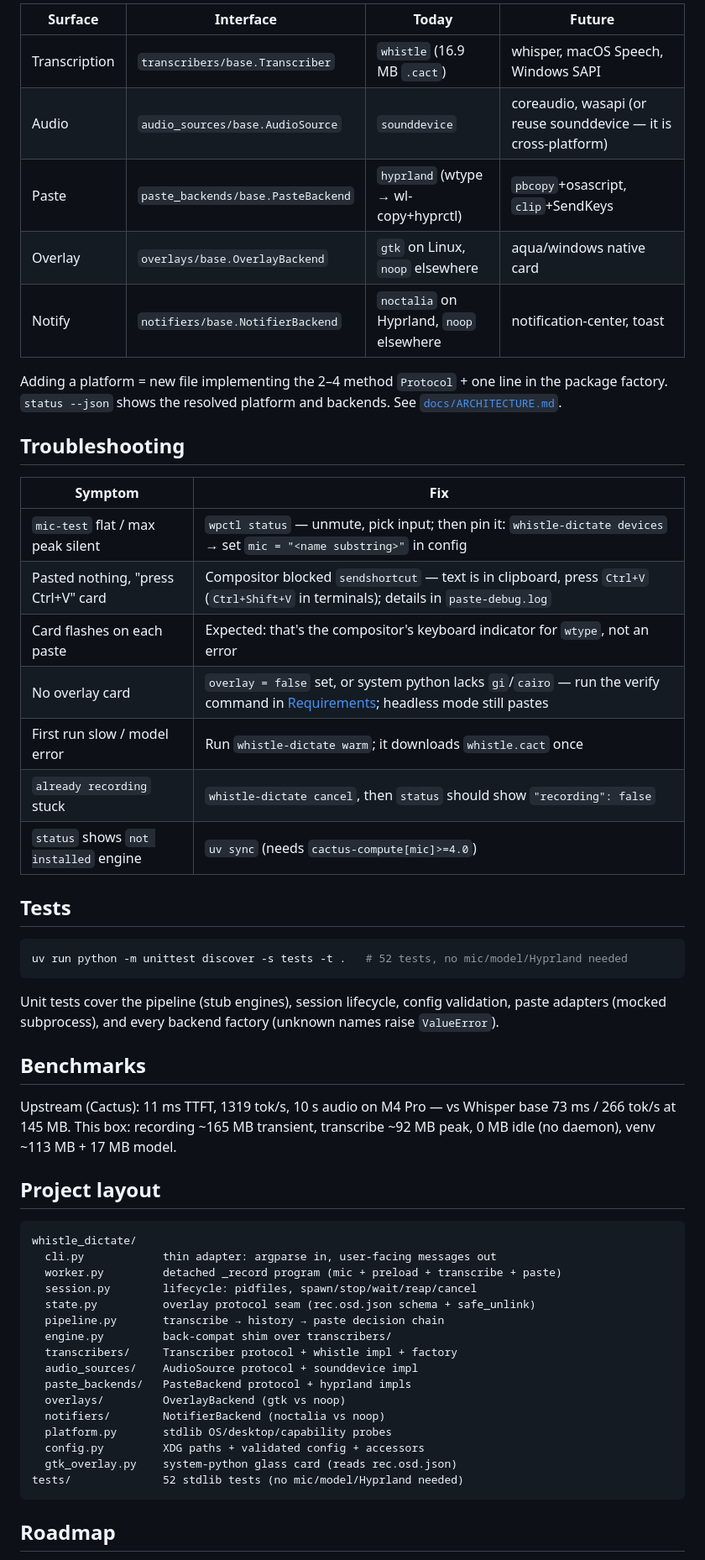
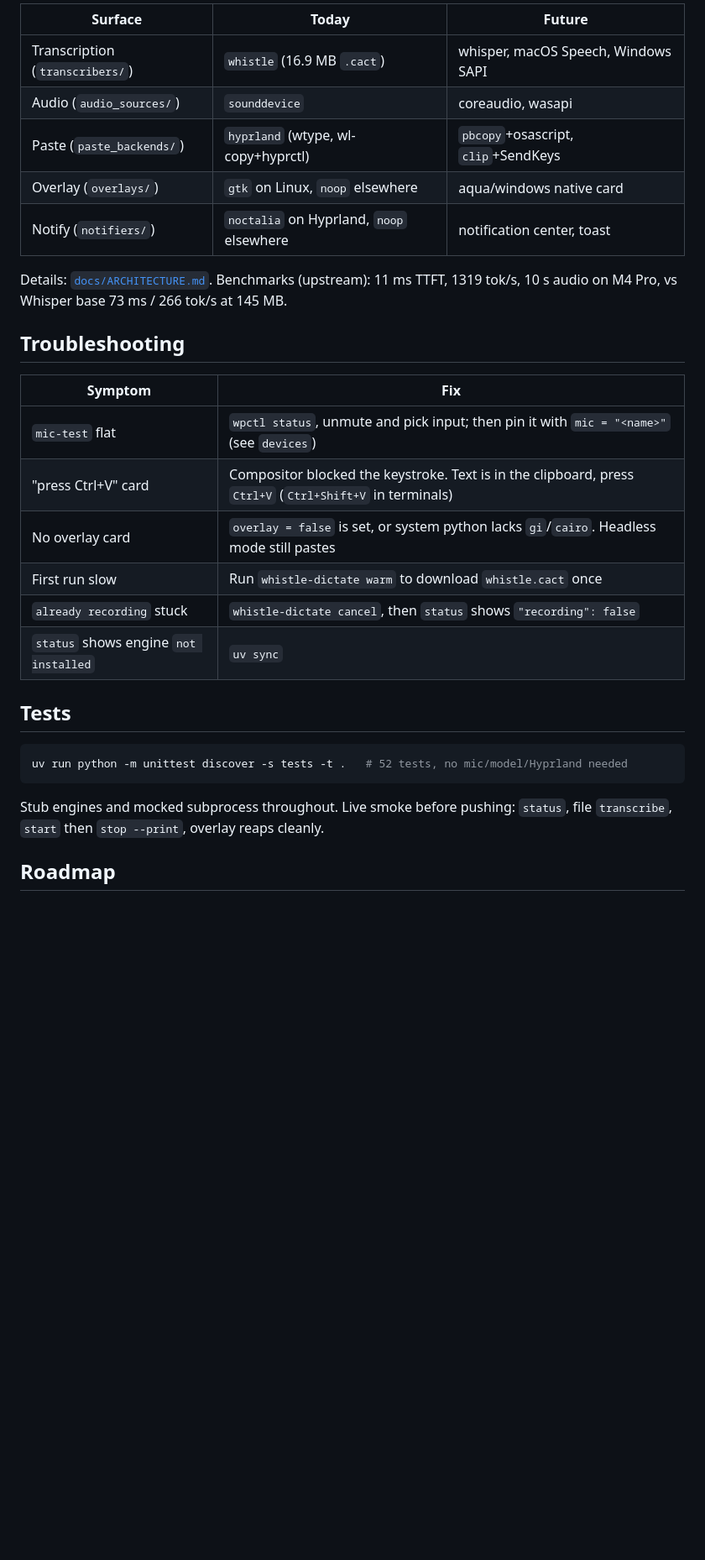
Before and after one commit to Arjunsharmahehe/whistle-dictate, a Markdown page: README.md, the part around one of its changes. Shown at 84% size. Drawn GitHub-style; blank space fills up the shorter version.

````diff
--- a/README.md
+++ b/README.md
@@ -167,25 +126,24 @@ Same flow everywhere, different backends per OS. Hyprland/Linux is the only full
 
-| Surface | Interface | Today | Future |
-|---|---|---|---|
-| Transcription | `transcribers/base.Transcriber` | `whistle` (16.9 MB `.cact`) | whisper, macOS Speech, Windows SAPI |
-| Audio | `audio_sources/base.AudioSource` | `sounddevice` | coreaudio, wasapi (or reuse sounddevice — it is cross-platform) |
-| Paste | `paste_backends/base.PasteBackend` | `hyprland` (wtype → wl-copy+hyprctl) | `pbcopy`+osascript, `clip`+SendKeys |
-| Overlay | `overlays/base.OverlayBackend` | `gtk` on Linux, `noop` elsewhere | aqua/windows native card |
-| Notify | `notifiers/base.NotifierBackend` | `noctalia` on Hyprland, `noop` elsewhere | notification-center, toast |
+| Surface | Today | Future |
+|---|---|---|
+| Transcription (`transcribers/`) | `whistle` (16.9 MB `.cact`) | whisper, macOS Speech, Windows SAPI |
+| Audio (`audio_sources/`) | `sounddevice` | coreaudio, wasapi |
+| Paste (`paste_backends/`) | `hyprland` (wtype, wl-copy+hyprctl) | `pbcopy`+osascript, `clip`+SendKeys |
+| Overlay (`overlays/`) | `gtk` on Linux, `noop` elsewhere | aqua/windows native card |
+| Notify (`notifiers/`) | `noctalia` on Hyprland, `noop` elsewhere | notification center, toast |
 
-Adding a platform = new file implementing the 2–4 method `Protocol` + one line in the package factory. `status --json` shows the resolved platform and backends. See [`docs/ARCHITECTURE.md`](docs/ARCHITECTURE.md).
+Details: [`docs/ARCHITECTURE.md`](docs/ARCHITECTURE.md). Benchmarks (upstream): 11 ms TTFT, 1319 tok/s, 10 s audio on M4 Pro, vs Whisper base 73 ms / 266 tok/s at 145 MB.
 
 ## Troubleshooting
 
 | Symptom | Fix |
 |---|---|
-| `mic-test` flat / max peak silent | `wpctl status` — unmute, pick input; then pin it: `whistle-dictate devices` → set `mic = "<name substring>"` in config |
-| Pasted nothing, "press Ctrl+V" card | Compositor blocked `sendshortcut` — text is in clipboard, press `Ctrl+V` (`Ctrl+Shift+V` in terminals); details in `paste-debug.log` |
-| Card flashes on each paste | Expected: that's the compositor's keyboard indicator for `wtype`, not an error |
-| No overlay card | `overlay = false` set, or system python lacks `gi`/`cairo` — run the verify command in [Requirements](#requirements); headless mode still pastes |
-| First run slow / model error | Run `whistle-dictate warm`; it downloads `whistle.cact` once |
-| `already recording` stuck | `whistle-dictate cancel`, then `status` should show `"recording": false` |
-| `status` shows `not installed` engine | `uv sync` (needs `cactus-compute[mic]>=4.0`) |
+| `mic-test` flat | `wpctl status`, unmute and pick input; then pin it with `mic = "<name>"` (see `devices`) |
+| "press Ctrl+V" card | Compositor blocked the keystroke. Text is in the clipboard, press `Ctrl+V` (`Ctrl+Shift+V` in terminals) |
+| No overlay card | `overlay = false` is set, or system python lacks `gi`/`cairo`. Headless mode still pastes |
+| First run slow | Run `whistle-dictate warm` to download `whistle.cact` once |
+| `already recording` stuck | `whistle-dictate cancel`, then `status` shows `"recording": false` |
+| `status` shows engine `not installed` | `uv sync` |
 
 ## Tests
 
@@ -193,32 +151,7 @@ Adding a platform = new file implementing the 2–4 method `Protocol` + one line
 uv run python -m unittest discover -s tests -t .   # 52 tests, no mic/model/Hyprland needed
 ```
 
-Unit tests cover the pipeline (stub engines), session lifecycle, config validation, paste adapters (mocked subprocess), and every backend factory (unknown names raise `ValueError`).
-
-## Benchmarks
-
-Upstream (Cactus): 11 ms TTFT, 1319 tok/s, 10 s audio on M4 Pro — vs Whisper base 73 ms / 266 tok/s at 145 MB. This box: recording ~165 MB transient, transcribe ~92 MB peak, 0 MB idle (no daemon), venv ~113 MB + 17 MB model.
-
-## Project layout
-
-```
-whistle_dictate/
-  cli.py            thin adapter: argparse in, user-facing messages out
-  worker.py         detached _record program (mic + preload + transcribe + paste)
-  session.py        lifecycle: pidfiles, spawn/stop/wait/reap/cancel
-  state.py          overlay protocol seam (rec.osd.json schema + safe_unlink)
-  pipeline.py       transcribe → history → paste decision chain
-  engine.py         back-compat shim over transcribers/
-  transcribers/     Transcriber protocol + whistle impl + factory
-  audio_sources/    AudioSource protocol + sounddevice impl
-  paste_backends/   PasteBackend protocol + hyprland impls
-  overlays/         OverlayBackend (gtk vs noop)
-  notifiers/        NotifierBackend (noctalia vs noop)
-  platform.py       stdlib OS/desktop/capability probes
-  config.py         XDG paths + validated config + accessors
-  gtk_overlay.py    system-python glass card (reads rec.osd.json)
-tests/              52 stdlib tests (no mic/model/Hyprland needed)
-```
+Stub engines and mocked subprocess throughout. Live smoke before pushing: `status`, file `transcribe`, `start` then `stop --print`, overlay reaps cleanly.
 
 ## Roadmap
 
````
Also changed, not shown: other parts of README.md (+48 -95 lines), docs/demo.gif (added).
